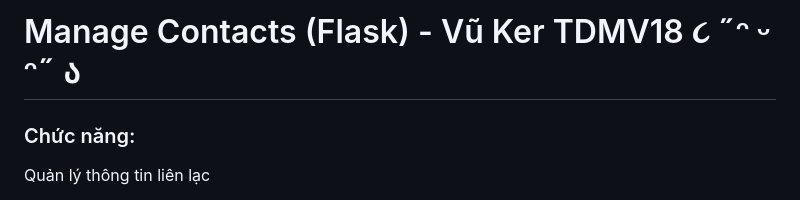
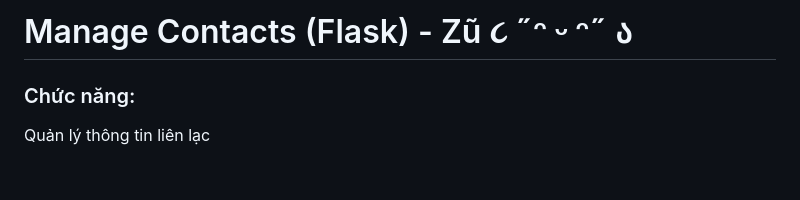
Before and after one commit to TDMVu18/Manage_Flask, a Markdown page: README.md, the part around the change. Rendered like a GitHub page; blank space fills up the shorter version.

```diff
--- a/README.md
+++ b/README.md
@@ -1,4 +1,4 @@
-# Manage Contacts (Flask) - Vũ Ker TDMV18 ૮ ˶ᵔ ᵕ ᵔ˶ ა
+# Manage Contacts (Flask) - Zũ ૮ ˶ᵔ ᵕ ᵔ˶ ა
 ### Chức năng: ###
    Quản lý thông tin liên lạc
 
```
